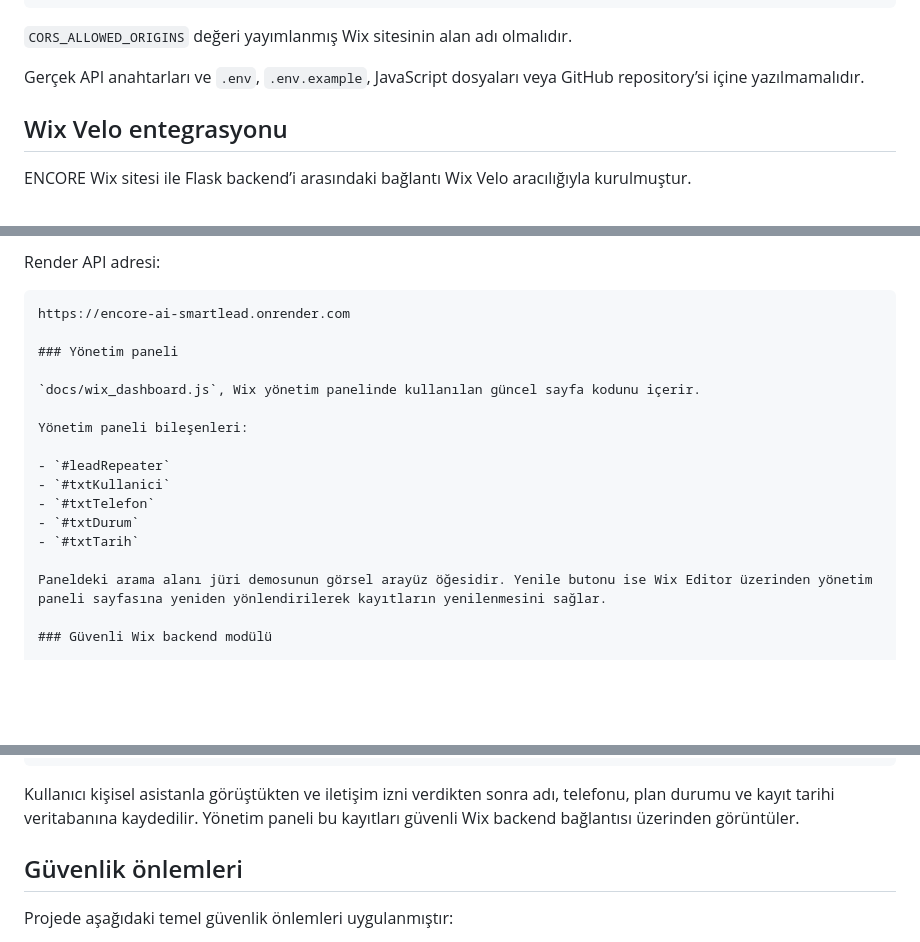
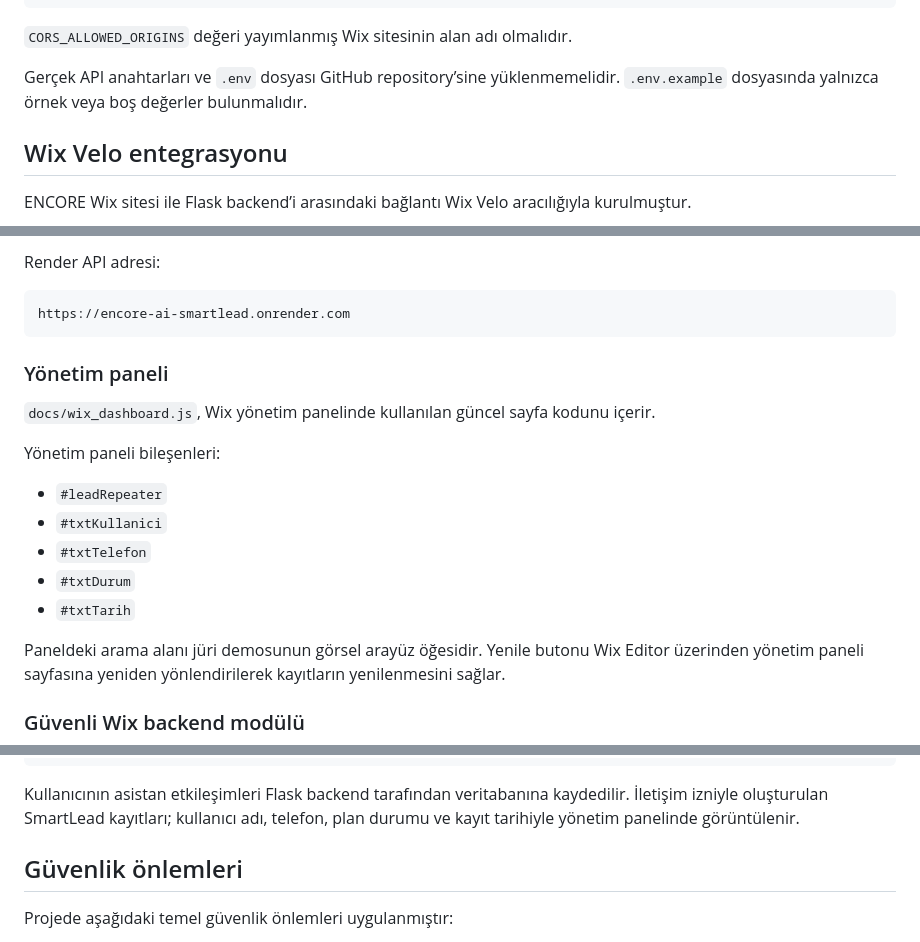
Before and after one commit to SudeBSahbaz/encore-ai-smartlead, a Markdown page: KURULUM_REHBERI.md, 3 parts joined by grey strips. GitHub-like rendering; blank space fills up the shorter version.

````diff
--- a/KURULUM_REHBERI.md
+++ b/KURULUM_REHBERI.md
@@ -103,7 +103,7 @@ GROQ_MODEL=openai/gpt-oss-20b
 
 `CORS_ALLOWED_ORIGINS` değeri yayımlanmış Wix sitesinin alan adı olmalıdır.
 
-Gerçek API anahtarları ve `.env`, `.env.example`, JavaScript dosyaları veya GitHub repository’si içine yazılmamalıdır.
+Gerçek API anahtarları ve `.env` dosyası GitHub repository’sine yüklenmemelidir. `.env.example` dosyasında yalnızca örnek veya boş değerler bulunmalıdır.
 
 ## Wix Velo entegrasyonu
 
@@ -131,6 +131,7 @@ Render API adresi:
 
 ```text
 https://encore-ai-smartlead.onrender.com
+```
 
 ### Yönetim paneli
 
@@ -144,7 +145,7 @@ Yönetim paneli bileşenleri:
 - `#txtDurum`
 - `#txtTarih`
 
-Paneldeki arama alanı jüri demosunun görsel arayüz öğesidir. Yenile butonu ise Wix Editor üzerinden yönetim paneli sayfasına yeniden yönlendirilerek kayıtların yenilenmesini sağlar.
+Paneldeki arama alanı jüri demosunun görsel arayüz öğesidir. Yenile butonu Wix Editor üzerinden yönetim paneli sayfasına yeniden yönlendirilerek kayıtların yenilenmesini sağlar.
 
 ### Güvenli Wix backend modülü
 
@@ -195,7 +196,7 @@ Wix backend web modülü
 Wix yönetim paneli
 ```
 
-Kullanıcı kişisel asistanla görüştükten ve iletişim izni verdikten sonra adı, telefonu, plan durumu ve kayıt tarihi veritabanına kaydedilir. Yönetim paneli bu kayıtları güvenli Wix backend bağlantısı üzerinden görüntüler.
+Kullanıcının asistan etkileşimleri Flask backend tarafından veritabanına kaydedilir. İletişim izniyle oluşturulan SmartLead kayıtları; kullanıcı adı, telefon, plan durumu ve kayıt tarihiyle yönetim panelinde görüntülenir.
 
 ## Güvenlik önlemleri
 
````
